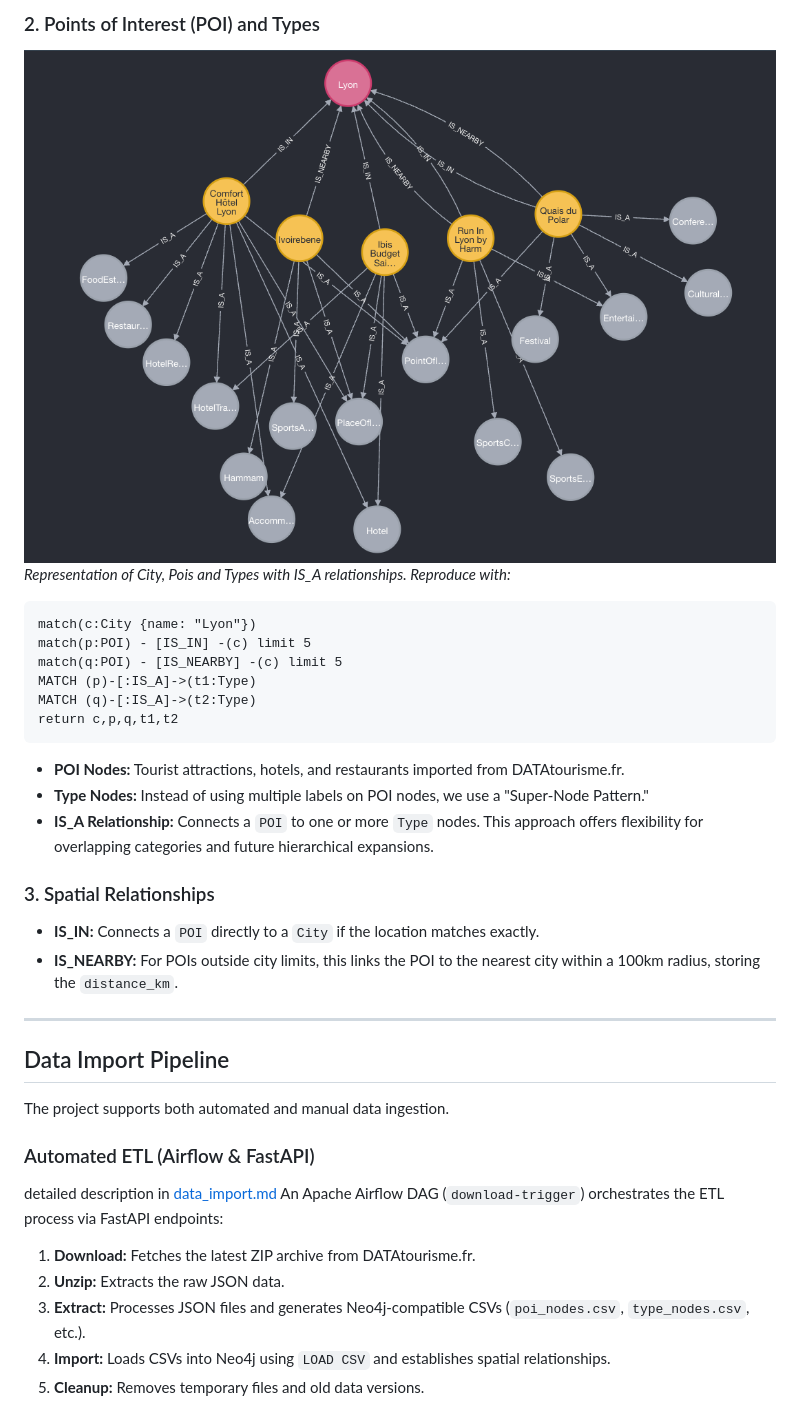
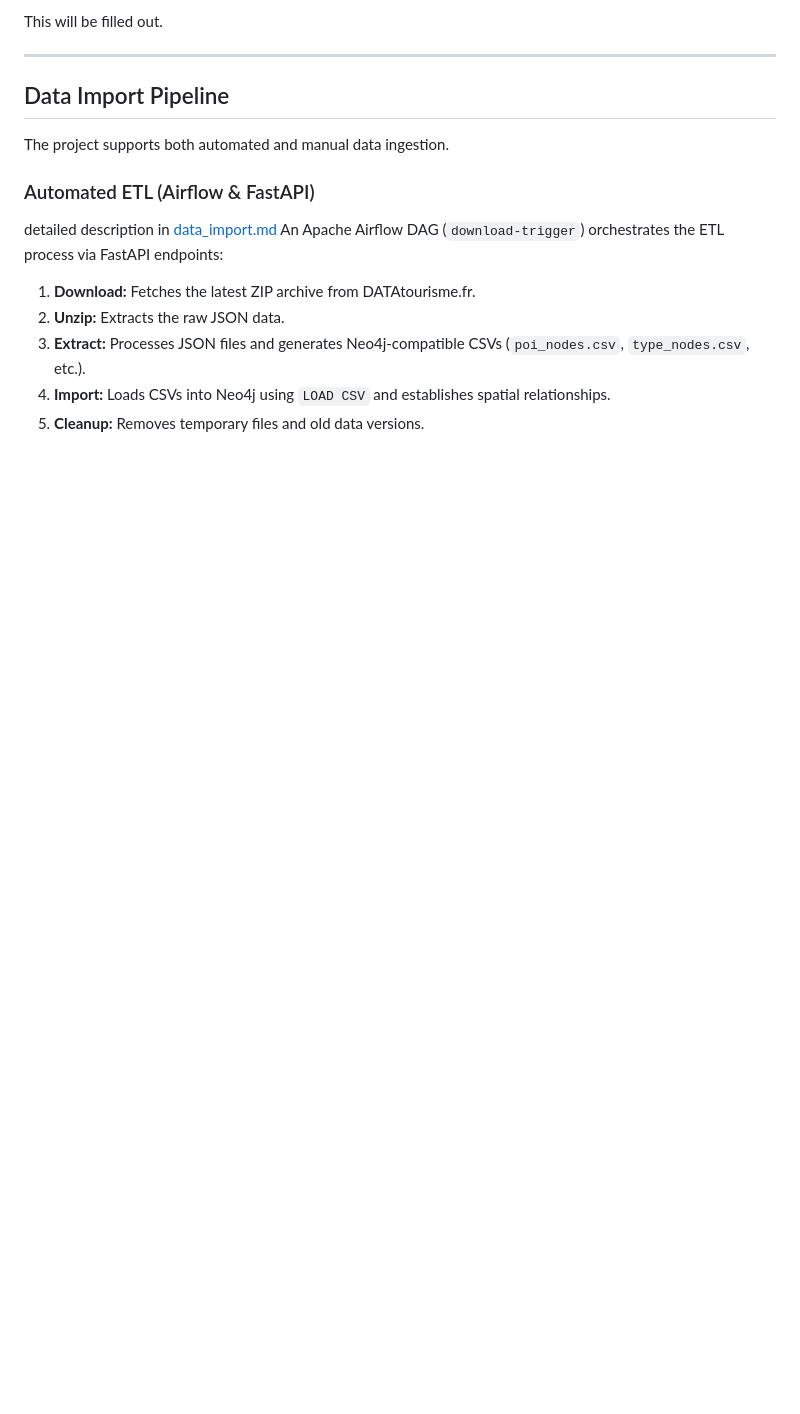
Before and after one commit to DataScientest-Studio/oct25_bde_holiday_itinerary, a Markdown page: README.md, the part around one of its changes. GitHub-like rendering; blank space fills up the shorter version.

````diff
--- a/README.md
+++ b/README.md
@@ -57,25 +20,4 @@ detailed description in [cities_roads_dataset.md](cities_roads_dataset.md)
-### 2. Points of Interest (POI) and Types
-
-![City, Poi and Type](img/city_poi_type.png)
-*Representation of City, Pois and Types with IS_A relationships. Reproduce with:*
-
-```
-match(c:City {name: "Lyon"})
-match(p:POI) - [IS_IN] -(c) limit 5
-match(q:POI) - [IS_NEARBY] -(c) limit 5
-MATCH (p)-[:IS_A]->(t1:Type)
-MATCH (q)-[:IS_A]->(t2:Type)
-return c,p,q,t1,t2
-```
-
-- **POI Nodes:** Tourist attractions, hotels, and restaurants imported from DATAtourisme.fr.
-- **Type Nodes:** Instead of using multiple labels on POI nodes, we use a "Super-Node Pattern."
-- **IS_A Relationship:** Connects a `POI` to one or more `Type` nodes. This approach offers flexibility for overlapping categories and future hierarchical expansions.
-
-### 3. Spatial Relationships
-
-- **IS_IN:** Connects a `POI` directly to a `City` if the location matches exactly.
-- **IS_NEARBY:** For POIs outside city limits, this links the POI to the nearest city within a 100km radius, storing the `distance_km`.
+This will be filled out.
 
 ______________________________________________________________________
 
````
Also changed, not shown: other parts of README.md (+13 -50 lines), docs/data-structure.md (+4 -2 lines).
